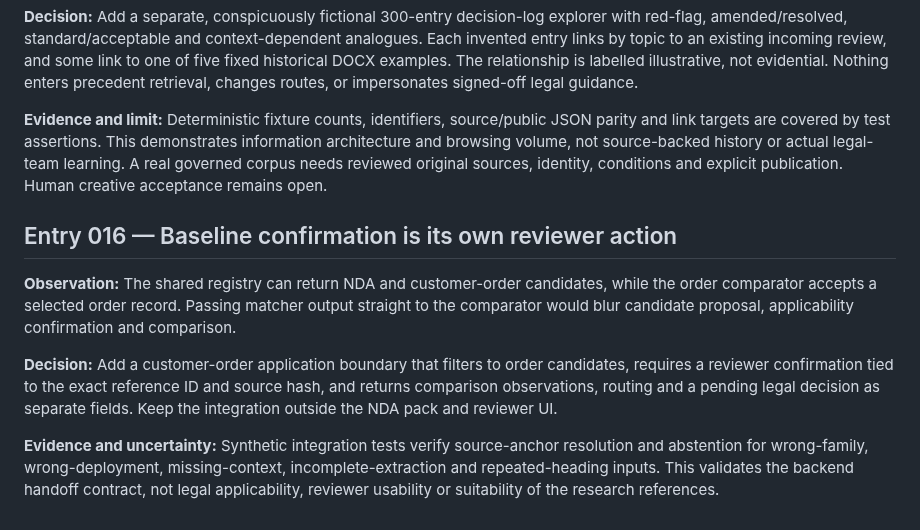
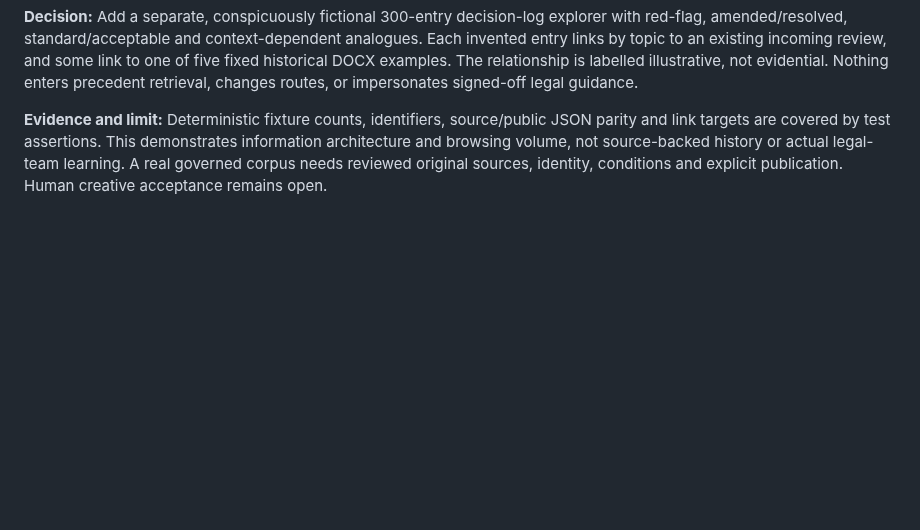
Before and after one commit to 241443Mooks/Swag, a Markdown page: docs/DESIGN_JOURNAL.md, the part around the change. GitHub-like rendering; blank space fills up the shorter version.

Commit message:
Keep customer-order decision rationale in issue status; avoid cross-PR journal conflict

```diff
--- a/docs/DESIGN_JOURNAL.md
+++ b/docs/DESIGN_JOURNAL.md
@@ -124,11 +124,3 @@ Record meaningful discoveries, decisions and surprises as the product is built.
 **Decision:** Add a separate, conspicuously fictional 300-entry decision-log explorer with red-flag, amended/resolved, standard/acceptable and context-dependent analogues. Each invented entry links by topic to an existing incoming review, and some link to one of five fixed historical DOCX examples. The relationship is labelled illustrative, not evidential. Nothing enters precedent retrieval, changes routes, or impersonates signed-off legal guidance.
 
 **Evidence and limit:** Deterministic fixture counts, identifiers, source/public JSON parity and link targets are covered by test assertions. This demonstrates information architecture and browsing volume, not source-backed history or actual legal-team learning. A real governed corpus needs reviewed original sources, identity, conditions and explicit publication. Human creative acceptance remains open.
-
-## Entry 016 — Baseline confirmation is its own reviewer action
-
-**Observation:** The shared registry can return NDA and customer-order candidates, while the order comparator accepts a selected order record. Passing matcher output straight to the comparator would blur candidate proposal, applicability confirmation and comparison.
-
-**Decision:** Add a customer-order application boundary that filters to order candidates, requires a reviewer confirmation tied to the exact reference ID and source hash, and returns comparison observations, routing and a pending legal decision as separate fields. Keep the integration outside the NDA pack and reviewer UI.
-
-**Evidence and uncertainty:** Synthetic integration tests verify source-anchor resolution and abstention for wrong-family, wrong-deployment, missing-context, incomplete-extraction and repeated-heading inputs. This validates the backend handoff contract, not legal applicability, reviewer usability or suitability of the research references.
```
